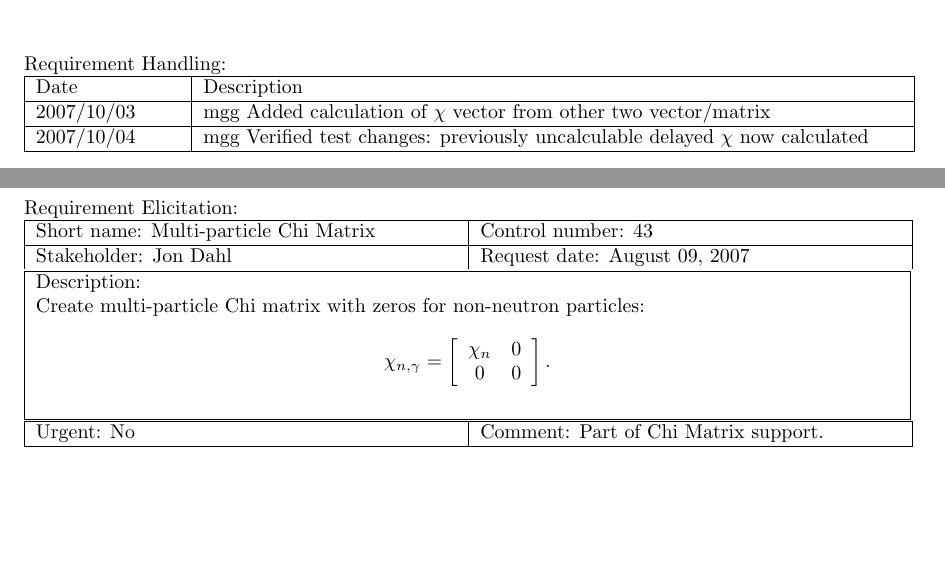
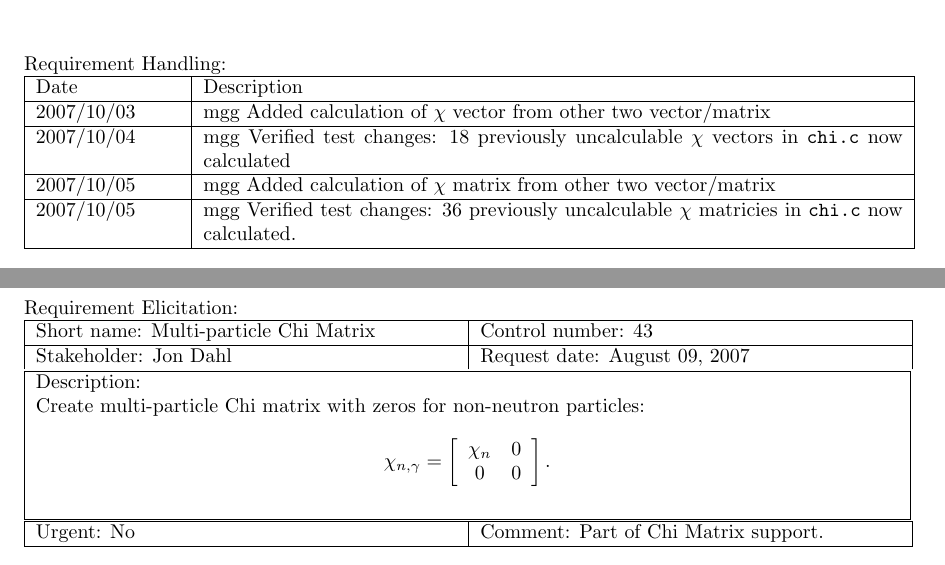
Before and after one commit to lanl/ndi, a LaTeX document (doc/reqt/rcf_2.0.8.tex, which reads doc/reqt/rcf42.tex): two parts of pages 3 and 4 of 5, joined at a grey line, cut so that both start at the same text, the shorter picture padded with empty space. Compiled offline with pdfLaTeX.

Commit message:
implemented and tested chi matrix calculations

```diff
--- a/doc/reqt/rcf42.tex
+++ b/doc/reqt/rcf42.tex
@@ -40,6 +40,10 @@ Requirement Handling:
 Date & Description \\ \hline
 2007/10/03 & mgg Added calculation of $\chi$ vector from other two
 vector/matrix\\ \hline
-2007/10/04 & mgg Verified test changes: previously uncalculable
-delayed $\chi$ now calculated\\ \hline
+2007/10/04 & mgg Verified test changes: 18 previously uncalculable
+$\chi$ vectors in \texttt{chi.c} now calculated\\ \hline
+2007/10/05 & mgg Added calculation of $\chi$ matrix from other two
+vector/matrix\\ \hline
+2007/10/05 & mgg Verified test changes: 36 previously uncalculable
+$\chi$ matricies in \texttt{chi.c} now calculated.\\ \hline
 \end{tabular}
```
Also changed, not shown: 6 other files.
